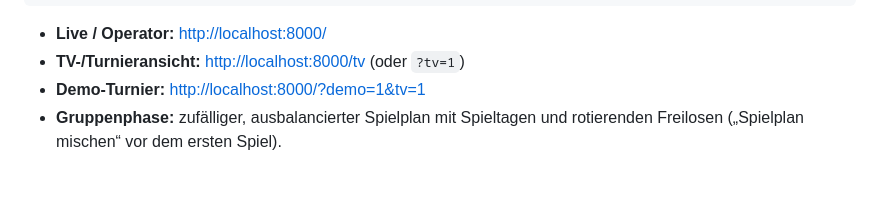
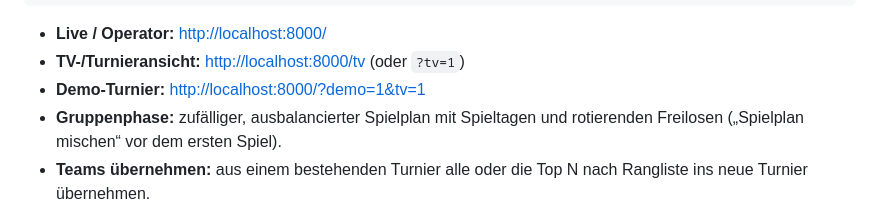
Before and after one commit to JohnGrubba/Drehfussball, a Markdown page: README.md, the part around the change. GitHub-like rendering; blank space fills up the shorter version.

```diff
--- a/README.md
+++ b/README.md
@@ -18,6 +18,8 @@ python3 server.py
 - **Demo-Turnier:** <http://localhost:8000/?demo=1&tv=1>
 - **Gruppenphase:** zufälliger, ausbalancierter Spielplan mit Spieltagen und
   rotierenden Freilosen („Spielplan mischen“ vor dem ersten Spiel).
+- **Teams übernehmen:** aus einem bestehenden Turnier alle oder die Top N nach
+  Rangliste ins neue Turnier übernehmen.
 
 ![TV-Ansicht](dashboard/dashboard_tv.png)
 
```
Also changed, not shown: dashboard/README.md (+18 -0 lines), dashboard/dashboard_setup.png, 4 other files.
